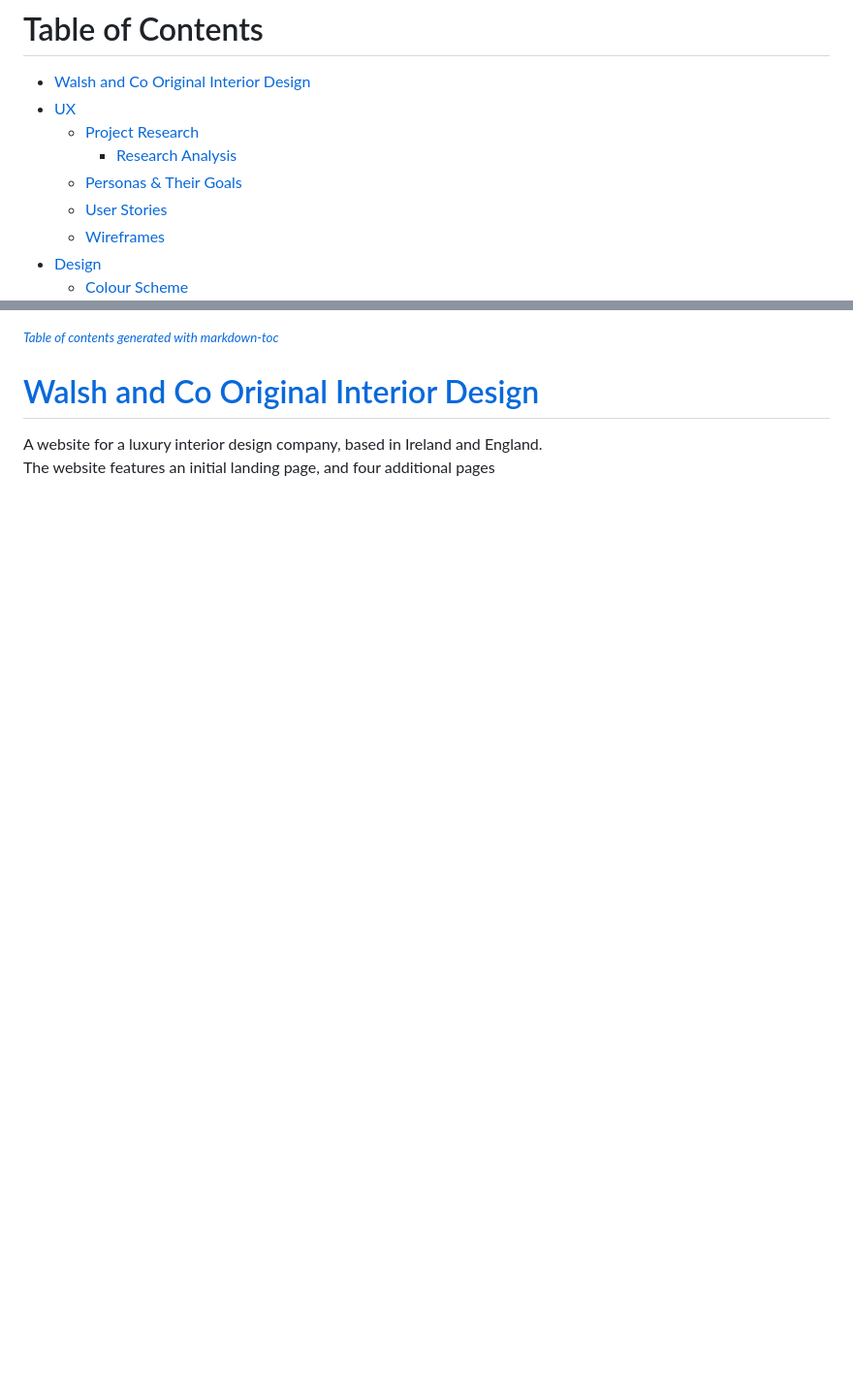
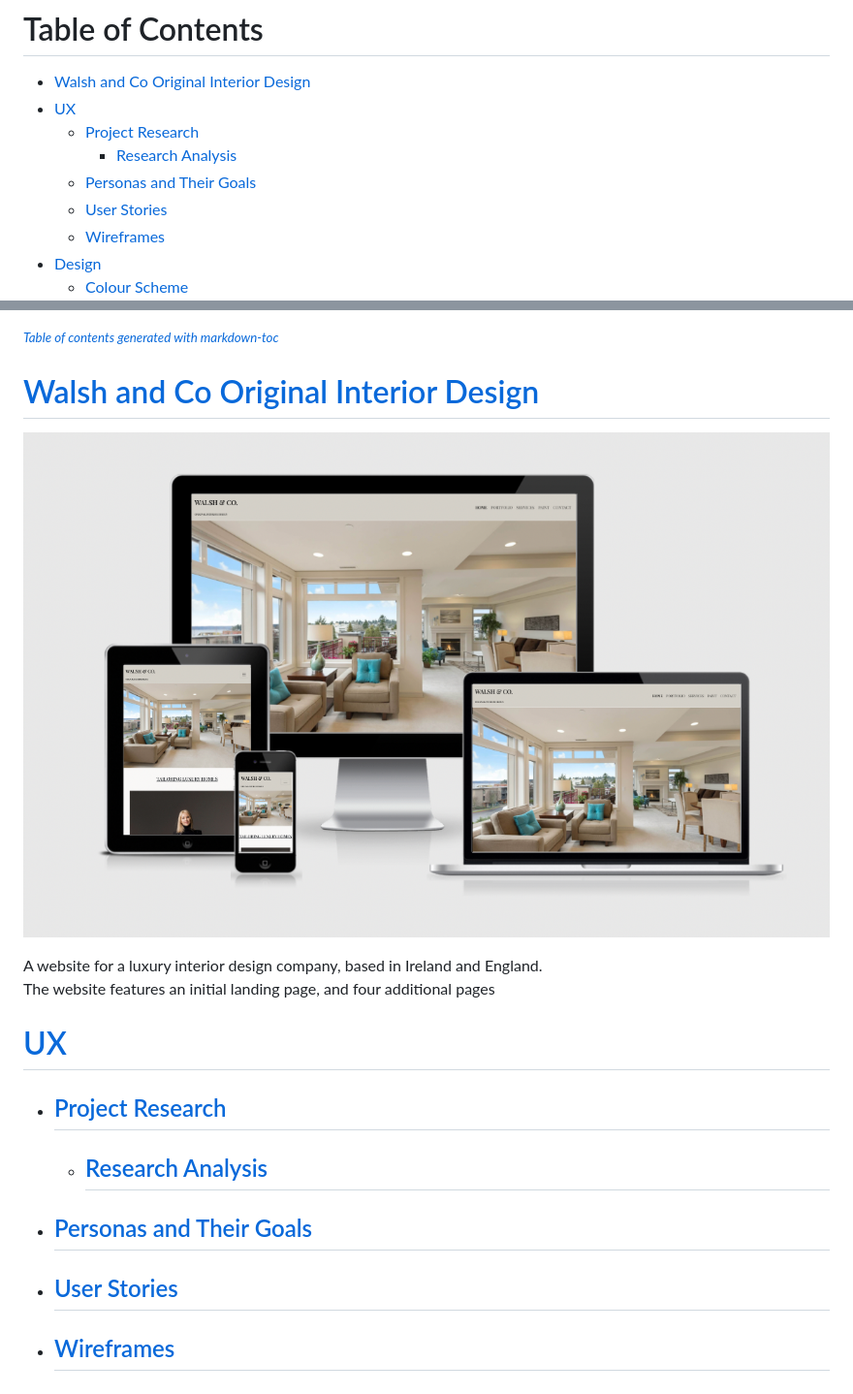
Before and after one commit to MaggieWalsh/walsh_and_co, a Markdown page: README.md, 2 parts joined by grey strips. Shown: that part at 97% size. GitHub-like rendering; pictures changed too: assets/images/am-i-responsive.png (added); blank space fills up the shorter version.

Commit message:
update readme headings

```diff
--- a/README.md
+++ b/README.md
@@ -3,7 +3,7 @@
   * [UX](#ux)
     * [Project Research](#project-research)
         + [Research Analysis](#research-analysis)
-    * [Personas & Their Goals](#personas---their-goals)
+    * [Personas and Their Goals](#personas-and-their-goals)
     * [User Stories](#user-stories)
     * [Wireframes](#wireframes)
   * [Design](#design)
@@ -33,5 +33,14 @@
 
 # [Walsh and Co Original Interior Design](#walsh-and-co-original-interior-design)
 
+![Am I Responsive image of how the landing page looks across different browser sizes](assets/images/am-i-responsive.png)
+
 A website for a luxury interior design company, based in Ireland and England.
 The website features an initial landing page, and four additional pages
+
+# [UX](#ux)
+  * ## [Project Research](#project-research)
+    * ## [Research Analysis](#research-analysis)
+  * ## [Personas and Their Goals](#personas-and-their-goals)
+  * ## [User Stories](#user-stories)
+  * ## [Wireframes](wireframes)
```
Also changed, not shown: 1 other file.
